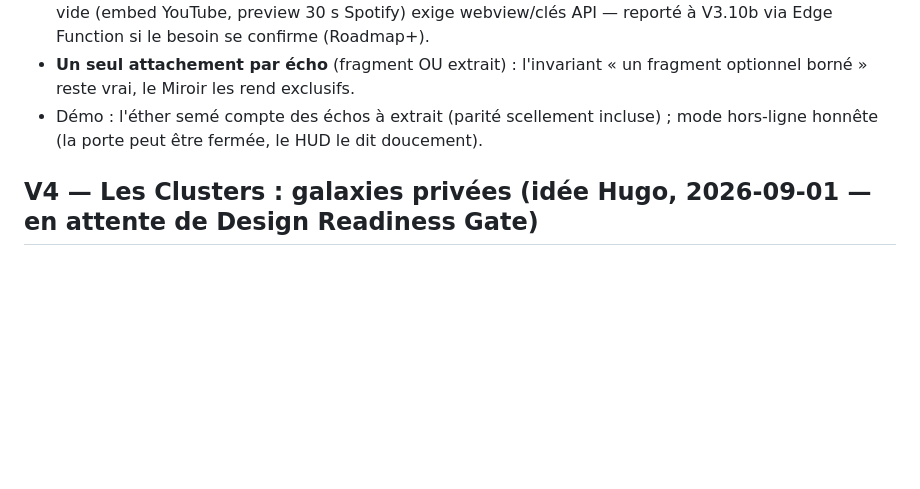
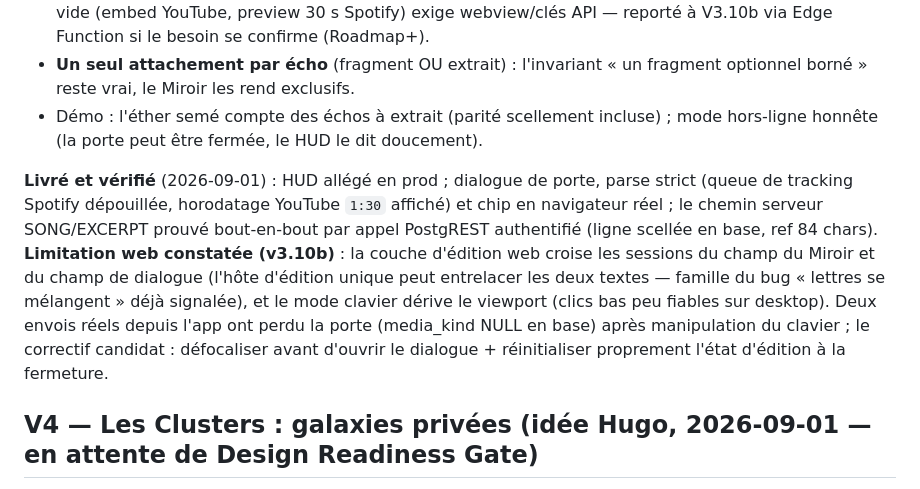
Before and after one commit to Jahoz/kenos, a Markdown page: docs/ROADMAP_V3.md, the part around the change. Rendered like a GitHub page; blank space fills up the shorter version.

Commit message:
docs(v3.10): production verification notes + web editing-layer known issues
Live browser verification: lighter HUD, door dialog with strict
parsing (Spotify tracking tail stripped, YouTube timestamps), chip
attach/remove. Server SONG/EXCERPT path proven end-to-end through
an authenticated PostgREST call (sealed row in the cloud).

Known web-only issue (v3.10b): the shared editing host crosses the
Mirror field and the door dialog field (interleaved text, excerpt
dropped from two real sends — media_kind NULL in base), and keyboard
mode drifts the visual viewport (unreliable bottom clicks on desktop
web). Same family as the earlier 'lettres se melangent' report.
Candidate fix documented: unfocus before opening the dialog, clean
editing-state reset on close.

```diff
--- a/docs/ROADMAP_V3.md
+++ b/docs/ROADMAP_V3.md
@@ -313,6 +313,20 @@ lecteur unique.
   incluse) ; mode hors-ligne honnête (la porte peut être fermée, le HUD
   le dit doucement).
 
+**Livré et vérifié** (2026-09-01) : HUD allégé en prod ; dialogue de
+porte, parse strict (queue de tracking Spotify dépouillée, horodatage
+YouTube `1:30` affiché) et chip en navigateur réel ; le chemin serveur
+SONG/EXCERPT prouvé bout-en-bout par appel PostgREST authentifié
+(ligne scellée en base, ref 84 chars). **Limitation web constatée
+(v3.10b)** : la couche d'édition web croise les sessions du champ du
+Miroir et du champ de dialogue (l'hôte d'édition unique peut
+entrelacer les deux textes — famille du bug « lettres se mélangent »
+déjà signalée), et le mode clavier dérive le viewport (clics bas peu
+fiables sur desktop). Deux envois réels depuis l'app ont perdu la
+porte (media_kind NULL en base) après manipulation du clavier ; le
+correctif candidat : défocaliser avant d'ouvrir le dialogue +
+réinitialiser proprement l'état d'édition à la fermeture.
+
 ## V4 — Les Clusters : galaxies privées (idée Hugo, 2026-09-01 — en attente de Design Readiness Gate)
 
 Créer une mini-galaxie invitable (amis, collègues), vivant en parallèle
```
